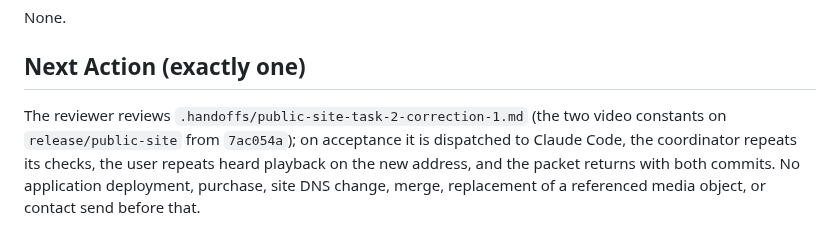
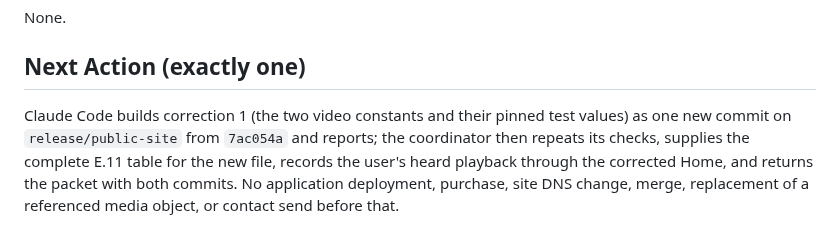
Before and after one commit to e-skora/flight-recorder, a Markdown page: STATE.md, the part around one of its changes. GitHub-like rendering.

Commit message:
STATE: task 2 correction 1 accepted for dispatch (revision 2) and dispatched

```diff
--- a/STATE.md
+++ b/STATE.md
@@ -66,4 +66,4 @@ None.
 
 ## Next Action (exactly one)
 
-The reviewer reviews `.handoffs/public-site-task-2-correction-1.md` (the two video constants on `release/public-site` from `7ac054a`); on acceptance it is dispatched to Claude Code, the coordinator repeats its checks, the user repeats heard playback on the new address, and the packet returns with both commits. No application deployment, purchase, site DNS change, merge, replacement of a referenced media object, or contact send before that.
+Claude Code builds correction 1 (the two video constants and their pinned test values) as one new commit on `release/public-site` from `7ac054a` and reports; the coordinator then repeats its checks, supplies the complete E.11 table for the new file, records the user's heard playback through the corrected Home, and returns the packet with both commits. No application deployment, purchase, site DNS change, merge, replacement of a referenced media object, or contact send before that.
```
Also changed, not shown: other parts of STATE.md (+2 -2 lines).
